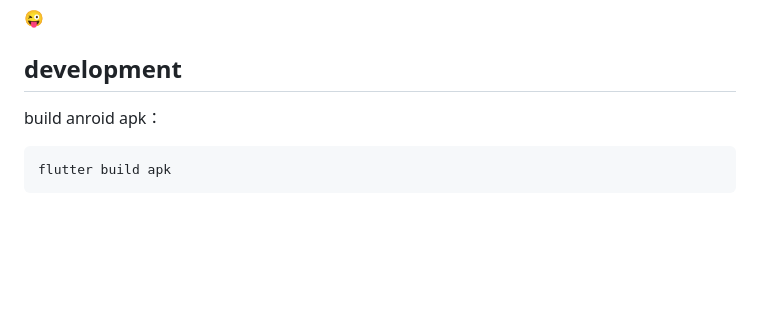
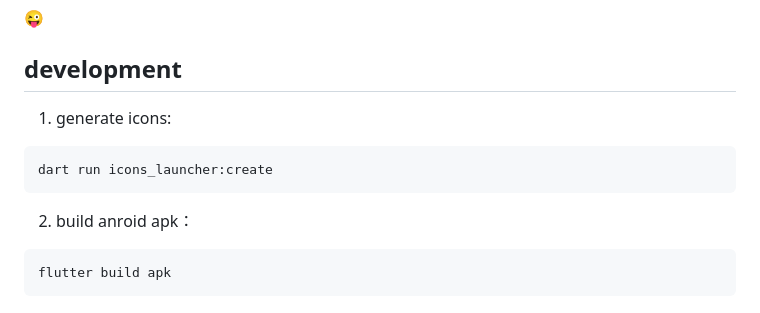
Before and after one commit to dzylikecode/milidt, a Markdown page: README.md, the part around the change printed below. GitHub-like rendering; blank space fills up the shorter version.

````diff
--- a/README.md
+++ b/README.md
@@ -26,7 +26,13 @@ $$
 
 ## development
 
-build anroid apk：
+1. generate icons:
+
+```bash
+dart run icons_launcher:create
+```
+
+2. build anroid apk：
 
 ```bash
 flutter build apk
````
Also changed, not shown: other parts of README.md (+52 -1 lines), assets/app_icon_00.png (added), 9 other files.
